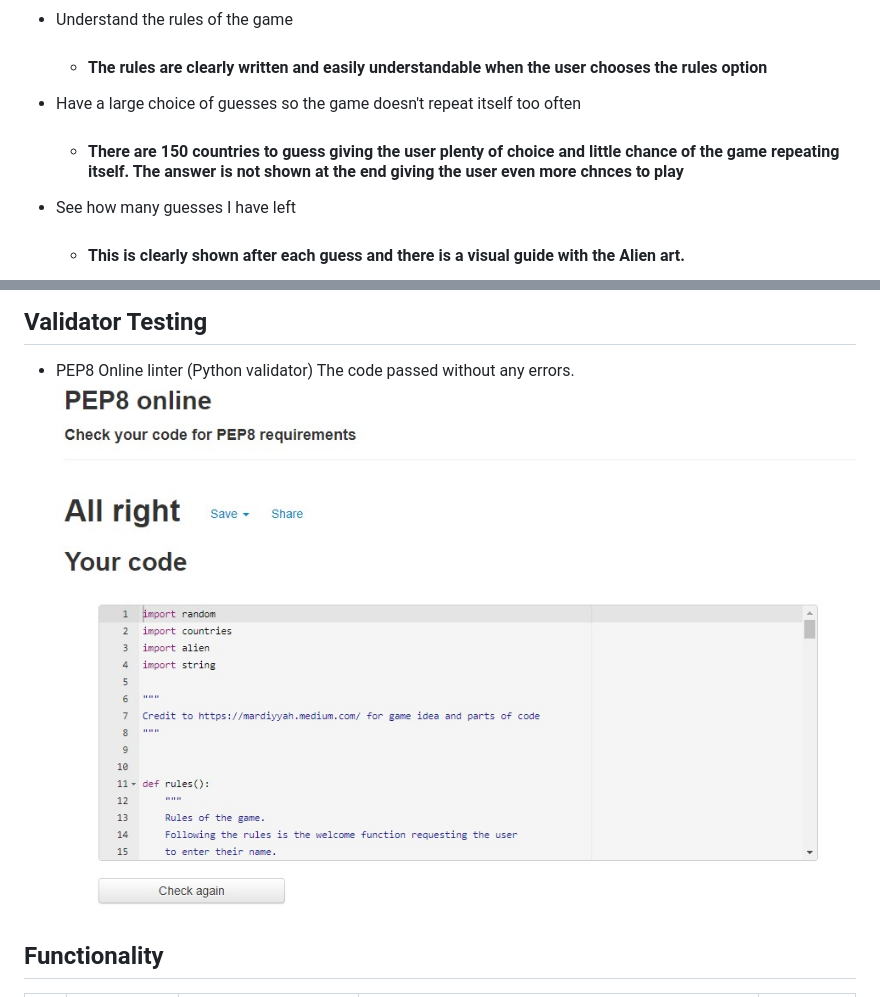
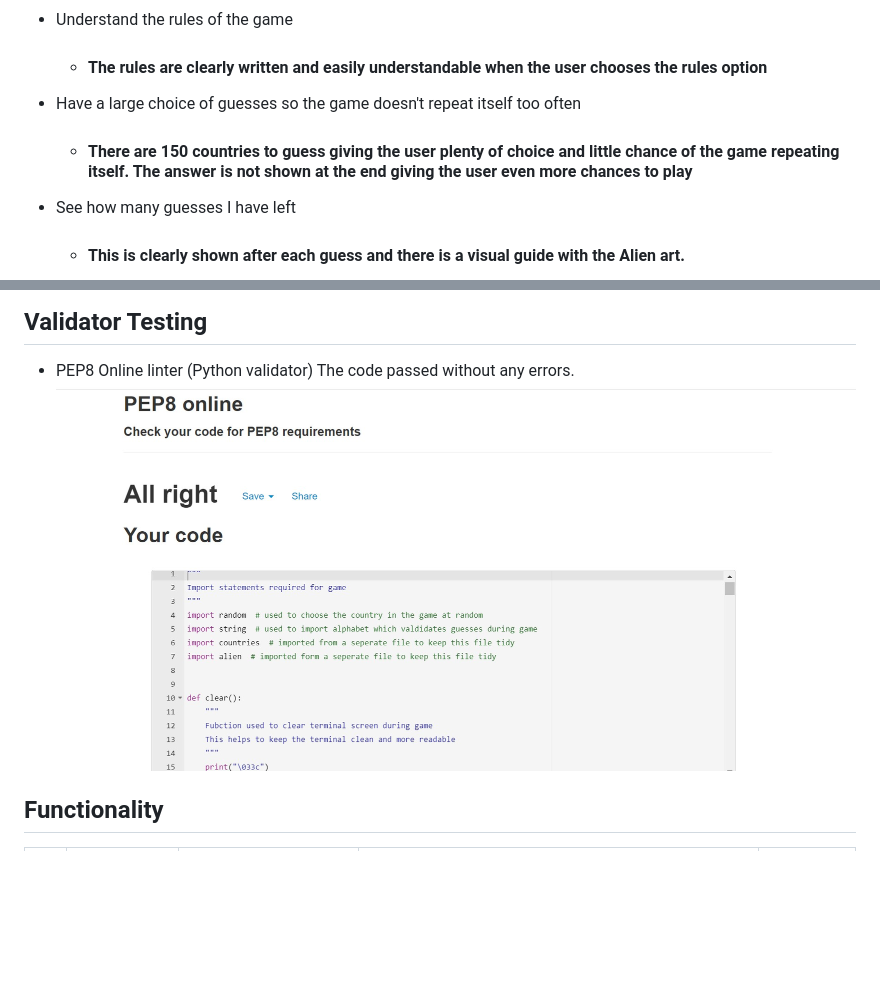
Before and after one commit to ScotRob77/alien_invasion_2022, a Markdown page: README.md, 2 parts joined by grey strips. Drawn GitHub-style; pictures changed too: images/alien_pep8_validator.jpg; blank space fills up the shorter version.

Commit message:
Spell check in README and add final PEP8 screenshot

```diff
--- a/README.md
+++ b/README.md
@@ -132,7 +132,7 @@ As a user I want to be able to:
 * Understand the rules of the game
     * #### The rules are clearly written and easily understandable when the user chooses the rules option
 * Have a large choice of guesses so the game doesn't repeat itself too often
-    * #### There are 150 countries to guess giving the user plenty of choice and little chance of the game repeating itself. The answer is not shown at the end giving the user even more chnces to play
+    * #### There are 150 countries to guess giving the user plenty of choice and little chance of the game repeating itself. The answer is not shown at the end giving the user even more chances to play
 * See how many guesses I have left
     * #### This is clearly shown after each guess and there is a visual guide with the Alien art.
 * Have a clear option to start the game again
```
